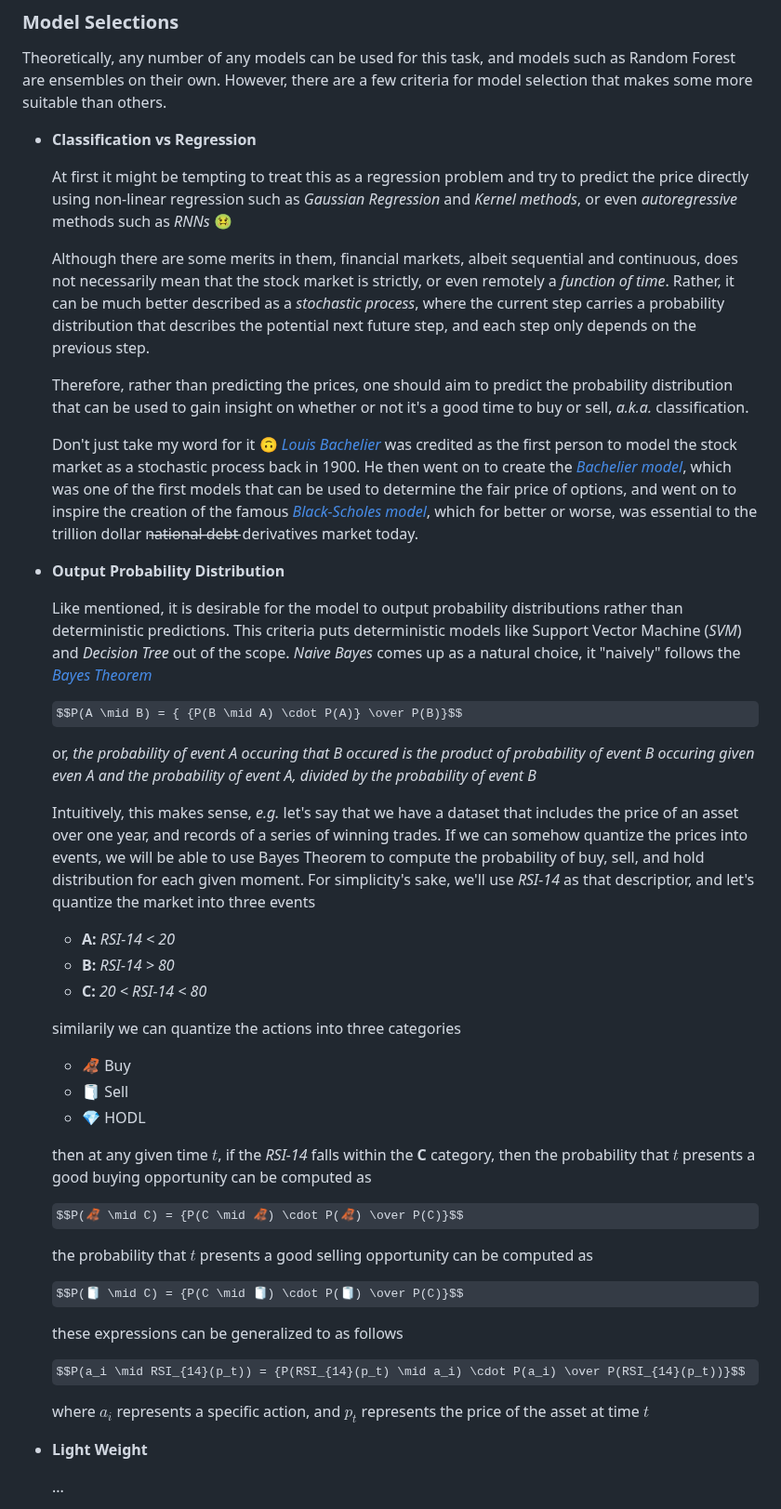
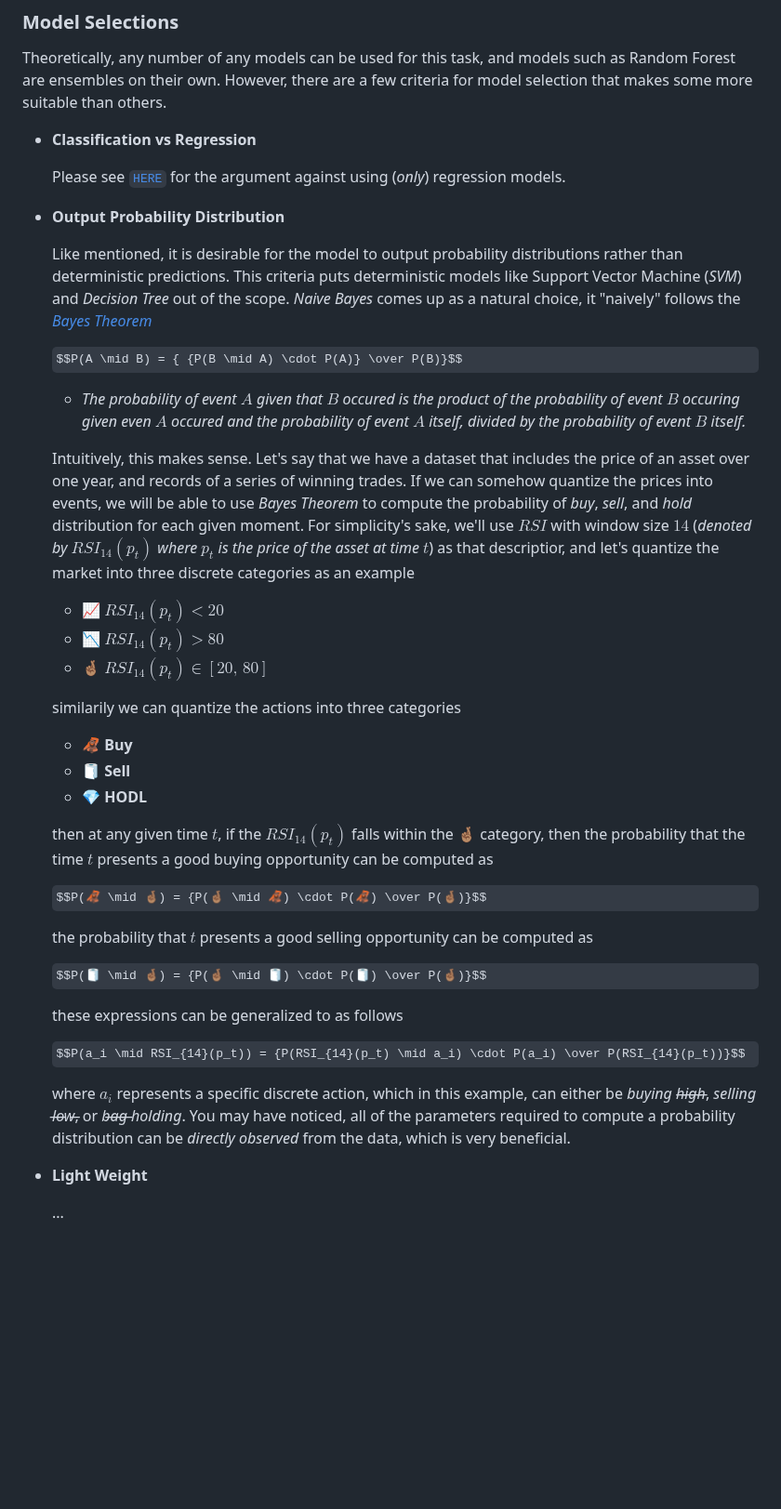
Before and after one commit to SnowCheetos/AutoMoonBot, a Markdown page: legacy/classical_ensemble/README.md, the part around the change. Shown at 93% size. GitHub-like rendering; some formulas as TeX source; blank space fills up the shorter version.

Commit message:
I should be writing code, not a paper...

```diff
--- a/legacy/classical_ensemble/README.md
+++ b/legacy/classical_ensemble/README.md
@@ -33,14 +33,7 @@ Theoretically, any number of any models can be used for this task, and models su
 
 - **Classification vs Regression**
 
-    At first it might be tempting to treat this as a regression problem and try to predict the price directly using non-linear regression such as *Gaussian Regression* and *Kernel methods*, or even *autoregressive* methods such as *RNNs* 🤢
-
-    Although there are some merits in them, financial markets, albeit sequential and continuous, does not necessarily mean that the stock market is strictly, or even remotely a *function of time*. Rather, it can be much better described as a *stochastic process*, where the current step carries a probability distribution that describes the potential next future step, and each step only depends on the previous step.
-
-    Therefore, rather than predicting the prices, one should aim to predict the probability distribution that can be used to gain insight on whether or not it's a good time to buy or sell, *a.k.a.* classification.
-
-    Don't just take my word for it 🙃 [*Louis Bachelier*](https://en.wikipedia.org/wiki/Louis_Bachelier) was credited as the first person to model the stock market as a stochastic process back in 1900. He then went on to create the [*Bachelier model*](https://en.wikipedia.org/wiki/Bachelier_model), which was one of the first models that can be used to determine the fair price of options, and went on to inspire the creation of the famous [*Black-Scholes model*](https://en.wikipedia.org/wiki/Black%E2%80%93Scholes_model), which for better or worse, was essential to the trillion dollar n̶a̶t̶i̶o̶n̶a̶l̶ d̶e̶b̶t̶ derivatives market today.
-
+    Please see [`HERE`](../../README.md#the-case-against-only-regression) for the argument against using (*only*) regression models.
 
 - **Output Probability Distribution**
 
@@ -48,33 +41,33 @@ Theoretically, any number of any models can be used for this task, and models su
 
     $$P(A \mid B) = { {P(B \mid A) \cdot P(A)} \over P(B)}$$
 
-    or, *the probability of event A occuring that B occured is the product of probability of event B occuring given even A and the probability of event A, divided by the probability of event B*
+    - *The probability of event $A$ given that $B$ occured is the product of the probability of event $B$ occuring given even $A$ occured and the probability of event $A$ itself, divided by the probability of event $B$ itself.*
 
-    Intuitively, this makes sense, *e.g.* let's say that we have a dataset that includes the price of an asset over one year, and records of a series of winning trades. If we can somehow quantize the prices into events, we will be able to use Bayes Theorem to compute the probability of buy, sell, and hold distribution for each given moment. For simplicity's sake, we'll use *RSI-14* as that descriptior, and let's quantize the market into three events
+    Intuitively, this makes sense. Let's say that we have a dataset that includes the price of an asset over one year, and records of a series of winning trades. If we can somehow quantize the prices into events, we will be able to use *Bayes Theorem* to compute the probability of *buy*, *sell*, and *hold* distribution for each given moment. For simplicity's sake, we'll use $RSI$ with window size $14$ (*denoted by* $RSI_{14}(p_t)$ *where* $p_t$ *is the price of the asset at time* $t$) as that descriptior, and let's quantize the market into three discrete categories as an example
 
-    - **A:** *RSI-14 < 20*
-    - **B:** *RSI-14 > 80*
-    - **C:** *20 < RSI-14 < 80*
+    - 📈 $RSI_{14}(p_t) < 20$
+    - 📉 $RSI_{14}(p_t) > 80$
+    - 🤞🏽 $RSI_{14}(p_t) \in [20, \, 80]$
 
     similarily we can quantize the actions into three categories
 
-    - 🦧 Buy
-    - 🧻 Sell
-    - 💎 HODL
+    - 🦧 **Buy**
+    - 🧻 **Sell**
+    - 💎 **HODL**
 
-    then at any given time $t$, if the *RSI-14* falls within the **C** category, then the probability that $t$ presents a good buying opportunity can be computed as
+    then at any given time $t$, if the $RSI_{14}(p_t)$ falls within the 🤞🏽 category, then the probability that the time $t$ presents a good buying opportunity can be computed as
 
-    $$P(🦧 \mid C) = {P(C \mid 🦧) \cdot P(🦧) \over P(C)}$$
+    $$P(🦧 \mid 🤞🏽) = {P(🤞🏽 \mid 🦧) \cdot P(🦧) \over P(🤞🏽)}$$
 
     the probability that $t$ presents a good selling opportunity can be computed as
 
-    $$P(🧻 \mid C) = {P(C \mid 🧻) \cdot P(🧻) \over P(C)}$$
+    $$P(🧻 \mid 🤞🏽) = {P(🤞🏽 \mid 🧻) \cdot P(🧻) \over P(🤞🏽)}$$
 
     these expressions can be generalized to as follows
 
     $$P(a_i \mid RSI_{14}(p_t)) = {P(RSI_{14}(p_t) \mid a_i) \cdot P(a_i) \over P(RSI_{14}(p_t))}$$
 
-    where $a_i$ represents a specific action, and $p_t$ represents the price of the asset at time $t$
+    where $a_i$ represents a specific discrete action, which in this example, can either be *buying h̶i̶g̶h̶*, *selling l̶o̶w̶*, or *b̶a̶g̶ holding*. You may have noticed, all of the parameters required to compute a probability distribution can be *directly observed* from the data, which is very beneficial.
 
 
 - **Light Weight**
```
Also changed, not shown: 1 other file.
